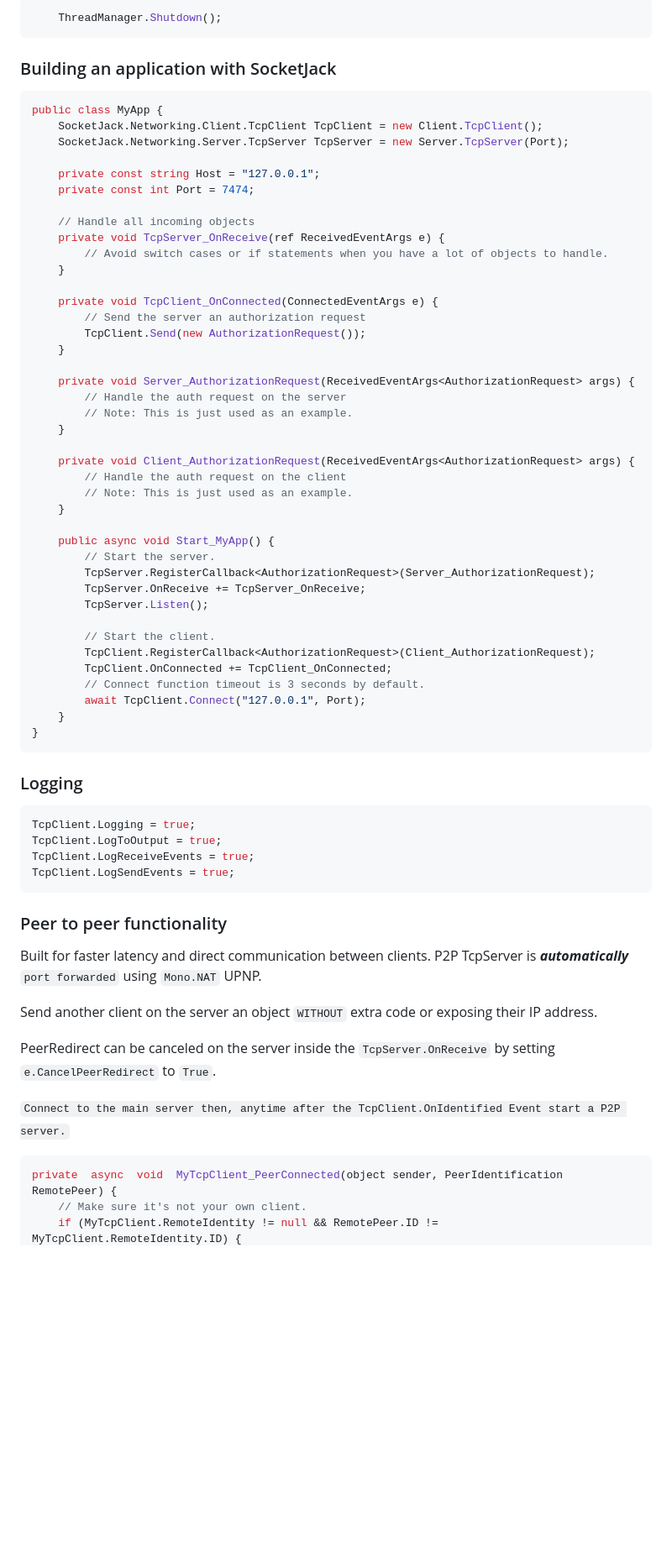
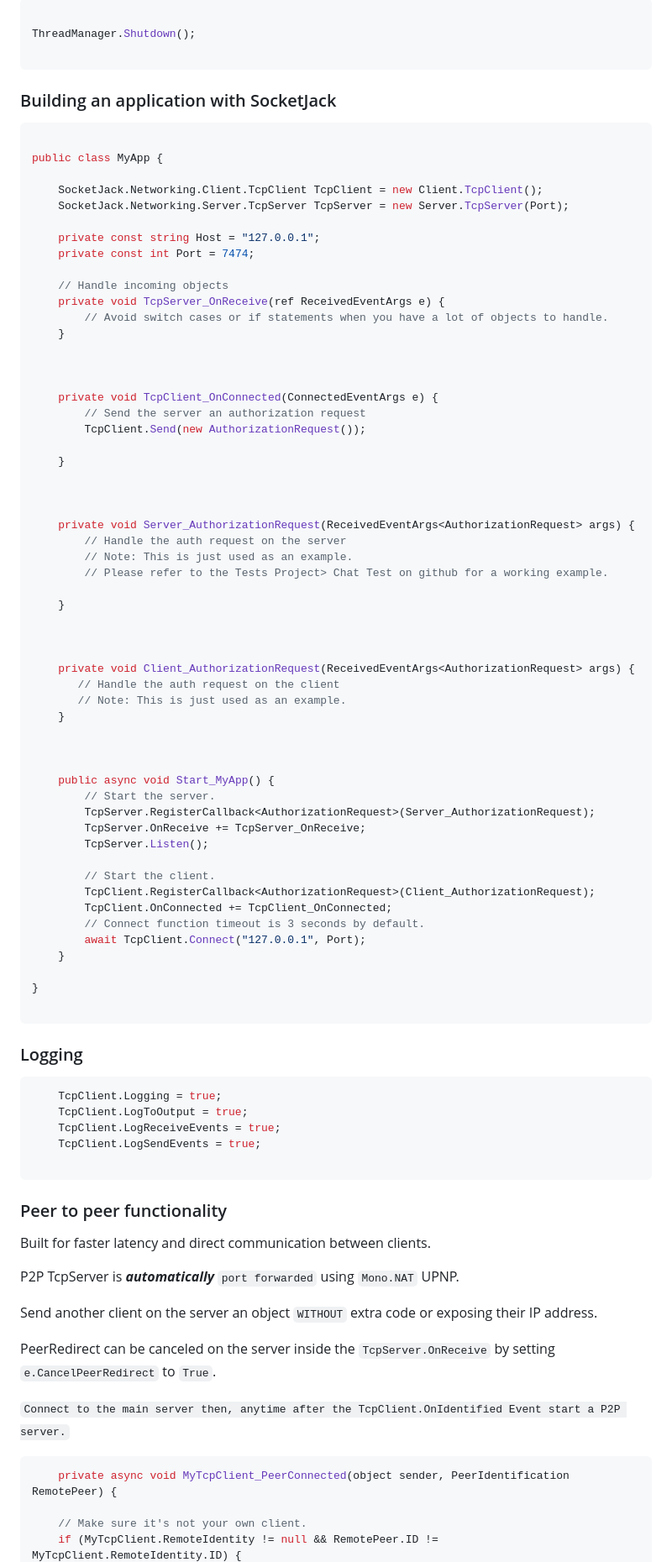
Before and after one commit to JackOfFates/SocketJack, a Markdown page: README.md, the part around one of its changes. Shown at 84% size. GitHub-like rendering; blank space fills up the shorter version.

````diff
--- a/README.md
+++ b/README.md
@@ -59,37 +92,51 @@ PM> NuGet\Install-Package  SocketJack.NewtonsoftJson
 ```cs
-    ThreadManager.Shutdown();
+
+ThreadManager.Shutdown();
+
 ```
-
 
 ### Building an application with SocketJack
 
 ```cs
+
 public class MyApp {
+
     SocketJack.Networking.Client.TcpClient TcpClient = new Client.TcpClient();
     SocketJack.Networking.Server.TcpServer TcpServer = new Server.TcpServer(Port);
 
     private const string Host = "127.0.0.1";
     private const int Port = 7474;
 
-    // Handle all incoming objects
+    // Handle incoming objects
     private void TcpServer_OnReceive(ref ReceivedEventArgs e) {
         // Avoid switch cases or if statements when you have a lot of objects to handle.
     }
 
+
+
     private void TcpClient_OnConnected(ConnectedEventArgs e) {
         // Send the server an authorization request
         TcpClient.Send(new AuthorizationRequest());
+
     }
+
+
 
     private void Server_AuthorizationRequest(ReceivedEventArgs<AuthorizationRequest> args) {
         // Handle the auth request on the server
         // Note: This is just used as an example.
+        // Please refer to the Tests Project> Chat Test on github for a working example.
+
     }
 
+
+
     private void Client_AuthorizationRequest(ReceivedEventArgs<AuthorizationRequest> args) {
-        // Handle the auth request on the client
-        // Note: This is just used as an example.
+       // Handle the auth request on the client
+       // Note: This is just used as an example.
     }
+
+
 
     public async void Start_MyApp() {
         // Start the server.
@@ -103,32 +150,42 @@ public class MyApp {
         // Connect function timeout is 3 seconds by default.
         await TcpClient.Connect("127.0.0.1", Port);
     }
+
 }
+
 ```
 
 
 ### Logging
 
 ```cs
-TcpClient.Logging = true;
-TcpClient.LogToOutput = true;
-TcpClient.LogReceiveEvents = true;
-TcpClient.LogSendEvents = true;
+    TcpClient.Logging = true;
+    TcpClient.LogToOutput = true;
+    TcpClient.LogReceiveEvents = true;
+    TcpClient.LogSendEvents = true;
+
 ```
 
+### Peer to peer functionality
 
-### Peer to peer functionality
 Built for faster latency and direct communication between clients.
+
+
 P2P TcpServer is ***automatically*** `port forwarded` using `Mono.NAT` UPNP.
 
 
 Send another client on the server an object `WITHOUT` extra code or exposing their IP address.
 
+
 PeerRedirect can be canceled on the server inside the `TcpServer.OnReceive` by setting `e.CancelPeerRedirect` to `True`.
+
 
 `Connect to the main server then, anytime after the TcpClient.OnIdentified Event start a P2P server.`
 
+
+
 ```cs
-private  async  void  MyTcpClient_PeerConnected(object sender, PeerIdentification RemotePeer) {
+    private async void MyTcpClient_PeerConnected(object sender, PeerIdentification RemotePeer) {
+
     // Make sure it's not your own client.
     if (MyTcpClient.RemoteIdentity != null && RemotePeer.ID != MyTcpClient.RemoteIdentity.ID) {
````
Also changed, not shown: other parts of README.md (+82 -35 lines).
